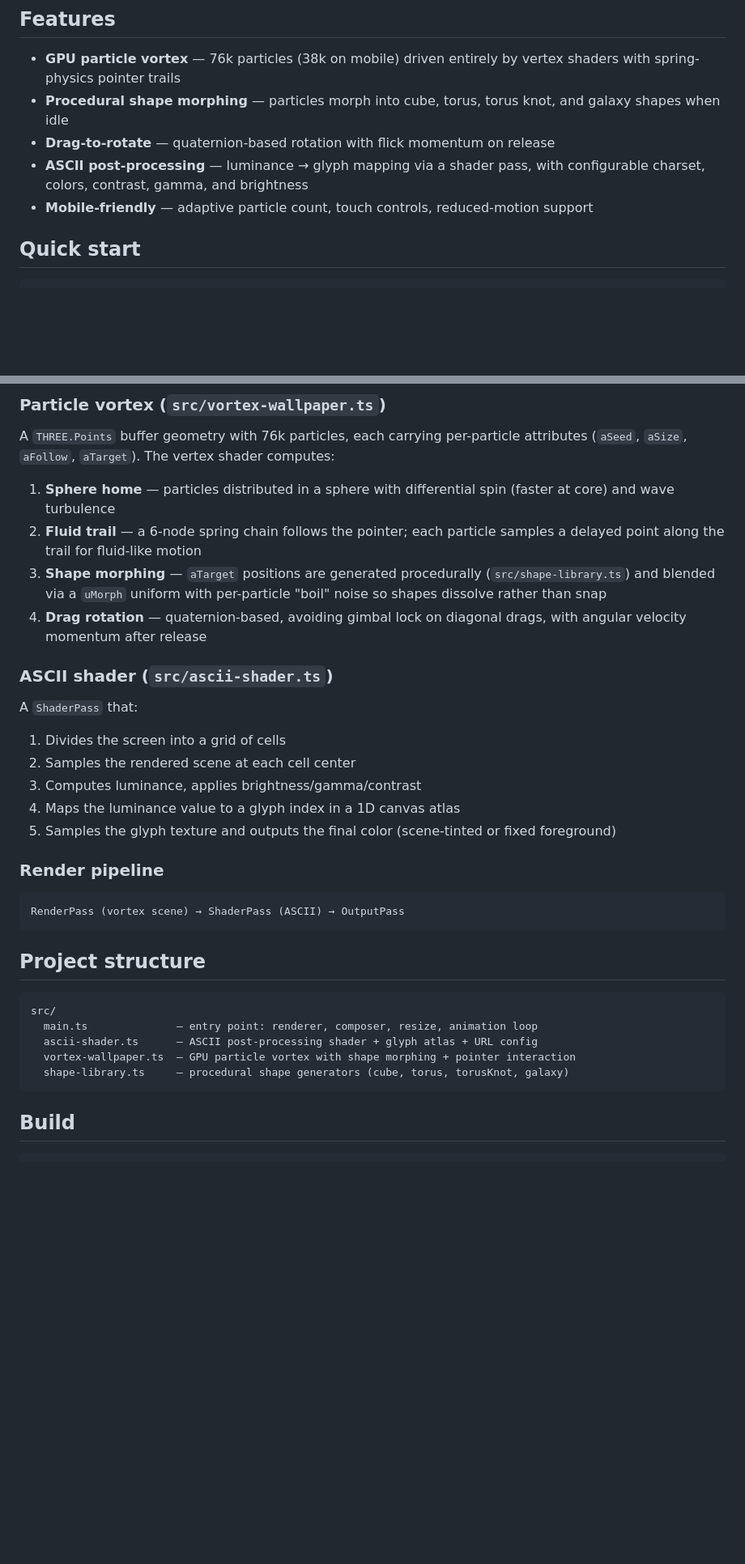
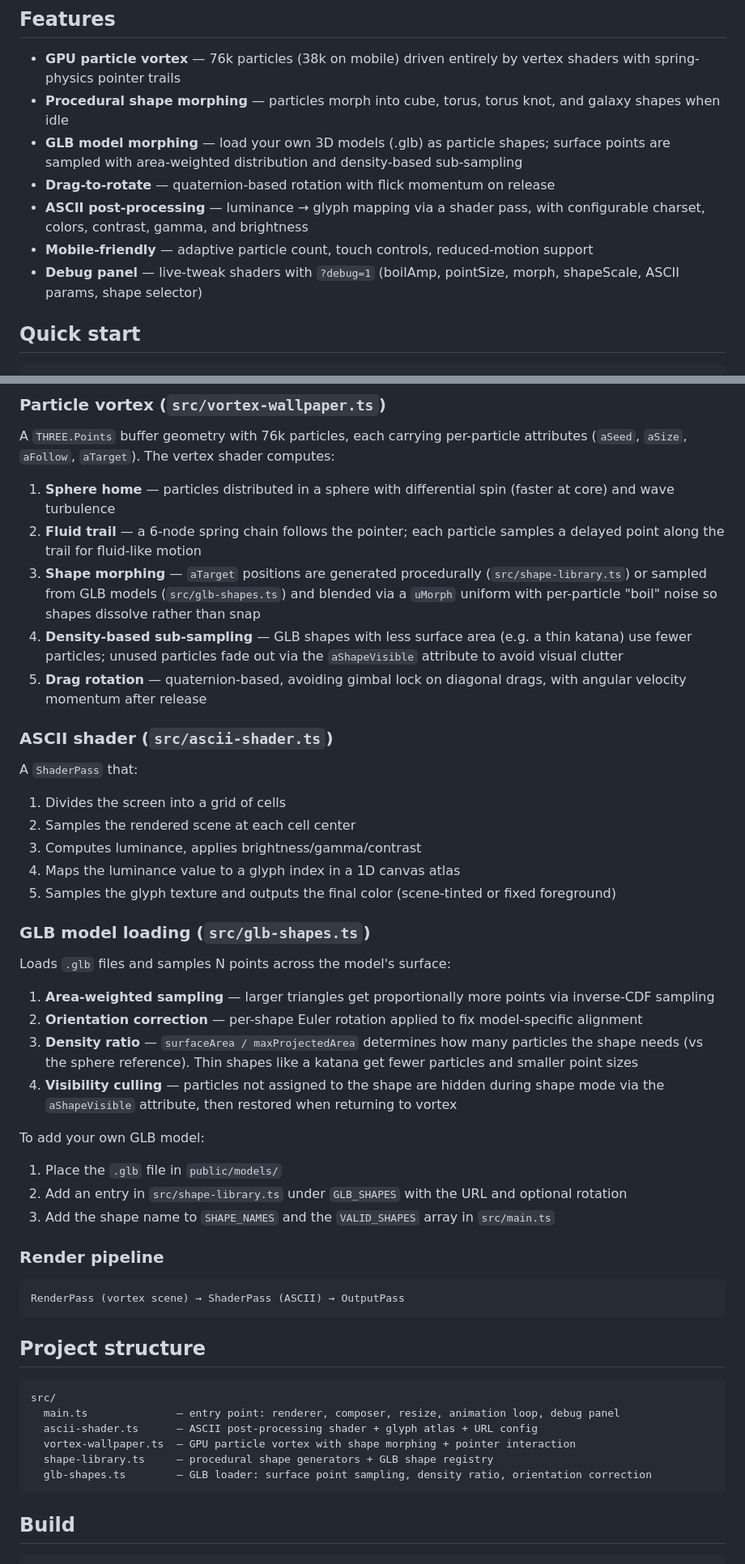
Before and after one commit to AdrielSantana/ascii-threejs-renderer, a Markdown page: README.md, 2 parts joined by grey strips. Shown at 81% size. Drawn GitHub-style; blank space fills up the shorter version.

Commit message:
docs: update README with GLB shapes, debug panel, and density sub-sampling

````diff
--- a/README.md
+++ b/README.md
@@ -10,9 +10,11 @@ A fluid particle vortex (76k GPU-driven particles) is rendered to a framebuffer,
 
 - **GPU particle vortex** — 76k particles (38k on mobile) driven entirely by vertex shaders with spring-physics pointer trails
 - **Procedural shape morphing** — particles morph into cube, torus, torus knot, and galaxy shapes when idle
+- **GLB model morphing** — load your own 3D models (.glb) as particle shapes; surface points are sampled with area-weighted distribution and density-based sub-sampling
 - **Drag-to-rotate** — quaternion-based rotation with flick momentum on release
 - **ASCII post-processing** — luminance → glyph mapping via a shader pass, with configurable charset, colors, contrast, gamma, and brightness
 - **Mobile-friendly** — adaptive particle count, touch controls, reduced-motion support
+- **Debug panel** — live-tweak shaders with `?debug=1` (boilAmp, pointSize, morph, shapeScale, ASCII params, shape selector)
 
 ## Quick start
 
@@ -63,8 +69,9 @@ A `THREE.Points` buffer geometry with 76k particles, each carrying per-particle
 
 1. **Sphere home** — particles distributed in a sphere with differential spin (faster at core) and wave turbulence
 2. **Fluid trail** — a 6-node spring chain follows the pointer; each particle samples a delayed point along the trail for fluid-like motion
-3. **Shape morphing** — `aTarget` positions are generated procedurally (`src/shape-library.ts`) and blended via a `uMorph` uniform with per-particle "boil" noise so shapes dissolve rather than snap
-4. **Drag rotation** — quaternion-based, avoiding gimbal lock on diagonal drags, with angular velocity momentum after release
+3. **Shape morphing** — `aTarget` positions are generated procedurally (`src/shape-library.ts`) or sampled from GLB models (`src/glb-shapes.ts`) and blended via a `uMorph` uniform with per-particle "boil" noise so shapes dissolve rather than snap
+4. **Density-based sub-sampling** — GLB shapes with less surface area (e.g. a thin katana) use fewer particles; unused particles fade out via the `aShapeVisible` attribute to avoid visual clutter
+5. **Drag rotation** — quaternion-based, avoiding gimbal lock on diagonal drags, with angular velocity momentum after release
 
 ### ASCII shader (`src/ascii-shader.ts`)
 
@@ -76,6 +83,21 @@ A `ShaderPass` that:
 4. Maps the luminance value to a glyph index in a 1D canvas atlas
 5. Samples the glyph texture and outputs the final color (scene-tinted or fixed foreground)
 
+### GLB model loading (`src/glb-shapes.ts`)
+
+Loads `.glb` files and samples N points across the model's surface:
+
+1. **Area-weighted sampling** — larger triangles get proportionally more points via inverse-CDF sampling
+2. **Orientation correction** — per-shape Euler rotation applied to fix model-specific alignment
+3. **Density ratio** — `surfaceArea / maxProjectedArea` determines how many particles the shape needs (vs the sphere reference). Thin shapes like a katana get fewer particles and smaller point sizes
+4. **Visibility culling** — particles not assigned to the shape are hidden during shape mode via the `aShapeVisible` attribute, then restored when returning to vortex
+
+To add your own GLB model:
+
+1. Place the `.glb` file in `public/models/`
+2. Add an entry in `src/shape-library.ts` under `GLB_SHAPES` with the URL and optional rotation
+3. Add the shape name to `SHAPE_NAMES` and the `VALID_SHAPES` array in `src/main.ts`
+
 ### Render pipeline
 
 ```
@@ -86,10 +108,11 @@ RenderPass (vortex scene) → ShaderPass (ASCII) → OutputPass
 
 ```
 src/
-  main.ts              — entry point: renderer, composer, resize, animation loop
+  main.ts              — entry point: renderer, composer, resize, animation loop, debug panel
   ascii-shader.ts      — ASCII post-processing shader + glyph atlas + URL config
   vortex-wallpaper.ts  — GPU particle vortex with shape morphing + pointer interaction
-  shape-library.ts     — procedural shape generators (cube, torus, torusKnot, galaxy)
+  shape-library.ts     — procedural shape generators + GLB shape registry
+  glb-shapes.ts        — GLB loader: surface point sampling, density ratio, orientation correction
 ```
 
 ## Build
````
Also changed, not shown: other parts of README.md (+7 -3 lines).
